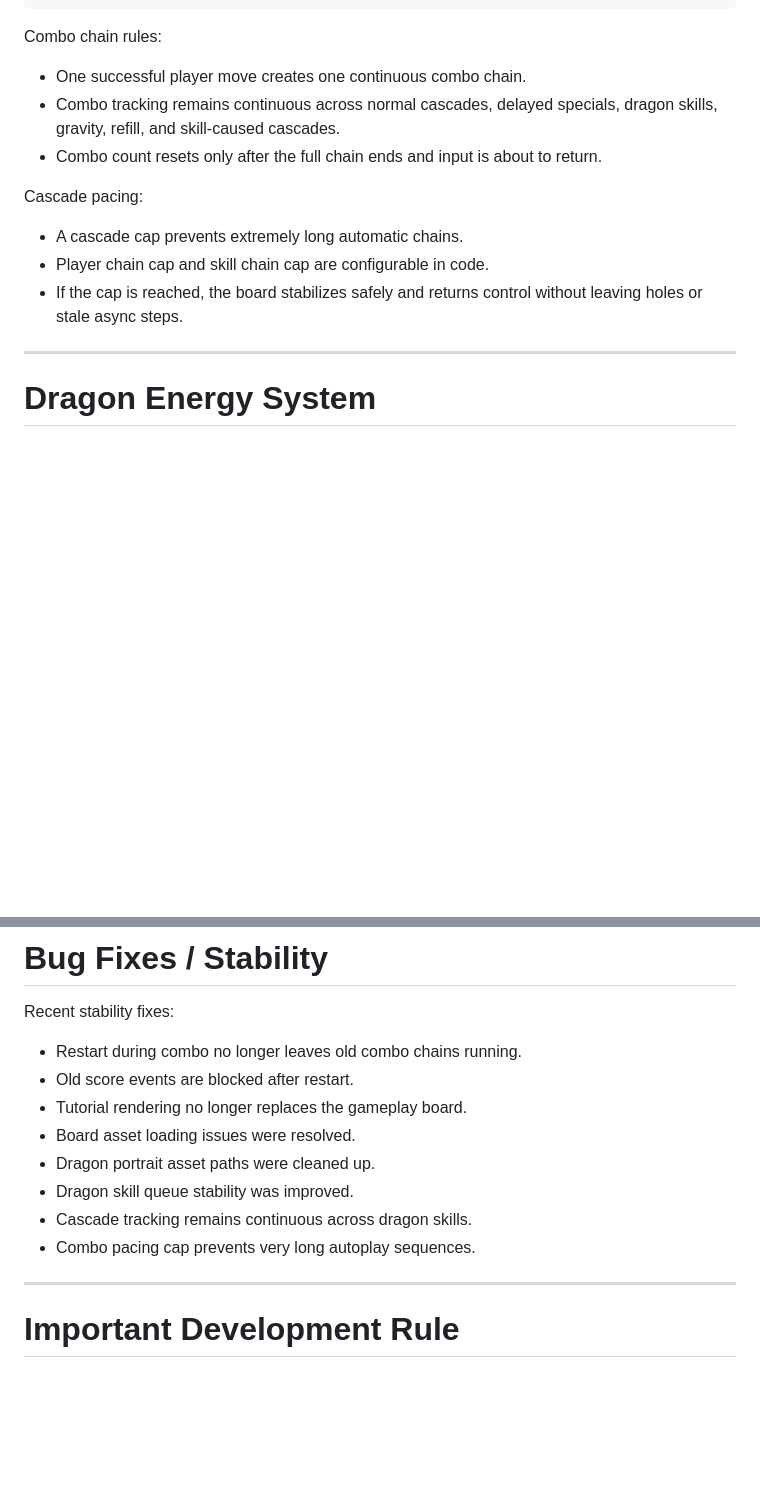
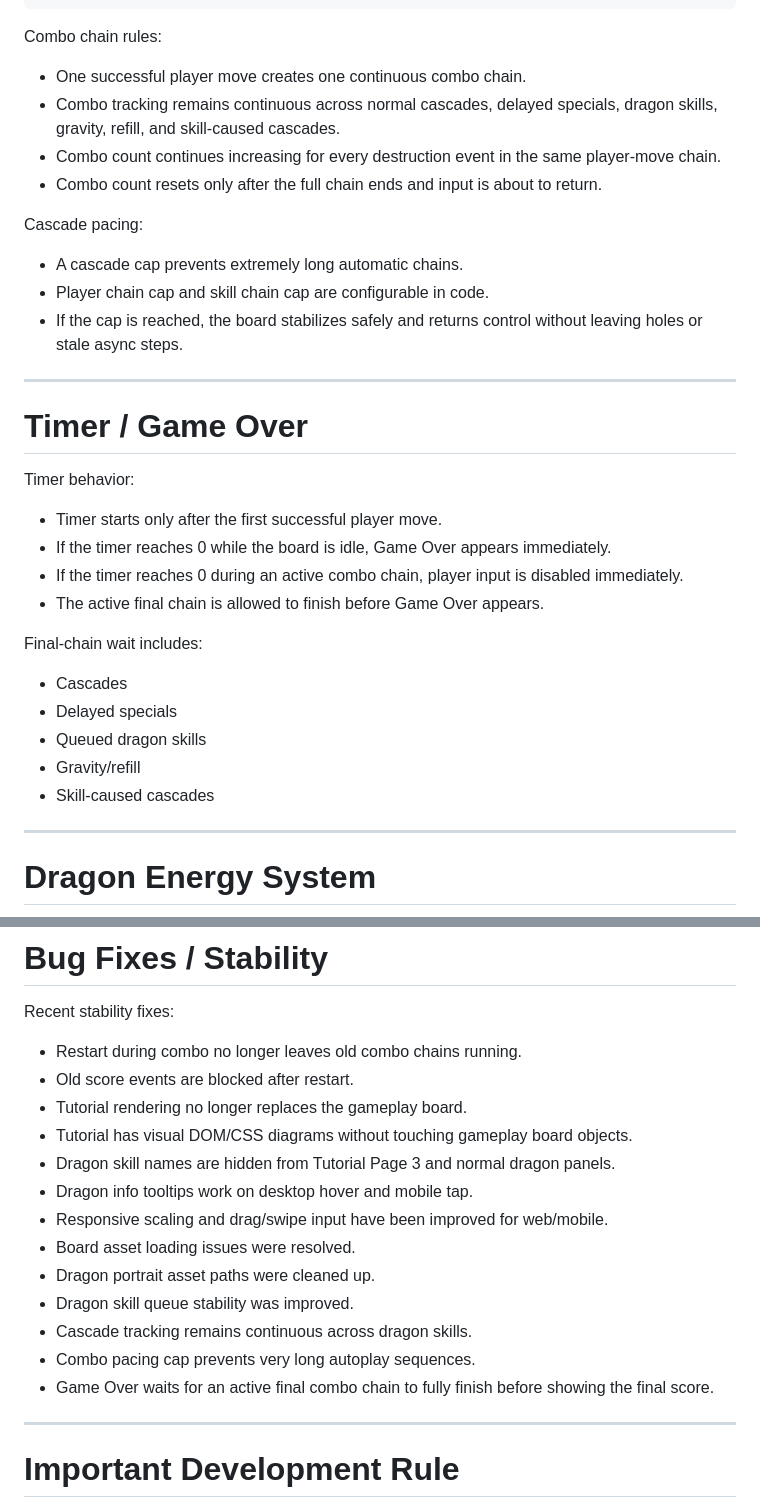
Before and after one commit to khanhnguyenduyglqa-crypto/DragonEggRush, a Markdown page: PROJECT_CONTEXT.md, 2 parts joined by grey strips. Rendered like a GitHub page; blank space fills up the shorter version.

```diff
--- a/PROJECT_CONTEXT.md
+++ b/PROJECT_CONTEXT.md
@@ -192,6 +192,7 @@ Combo chain rules:
 
 * One successful player move creates one continuous combo chain.
 * Combo tracking remains continuous across normal cascades, delayed specials, dragon skills, gravity, refill, and skill-caused cascades.
+* Combo count continues increasing for every destruction event in the same player-move chain.
 * Combo count resets only after the full chain ends and input is about to return.
 
 Cascade pacing:
@@ -199,6 +200,25 @@ Cascade pacing:
 * A cascade cap prevents extremely long automatic chains.
 * Player chain cap and skill chain cap are configurable in code.
 * If the cap is reached, the board stabilizes safely and returns control without leaving holes or stale async steps.
+
+---
+
+# Timer / Game Over
+
+Timer behavior:
+
+* Timer starts only after the first successful player move.
+* If the timer reaches 0 while the board is idle, Game Over appears immediately.
+* If the timer reaches 0 during an active combo chain, player input is disabled immediately.
+* The active final chain is allowed to finish before Game Over appears.
+
+Final-chain wait includes:
+
+* Cascades
+* Delayed specials
+* Queued dragon skills
+* Gravity/refill
+* Skill-caused cascades
 
 ---
 
@@ -466,11 +517,16 @@ Recent stability fixes:
 * Restart during combo no longer leaves old combo chains running.
 * Old score events are blocked after restart.
 * Tutorial rendering no longer replaces the gameplay board.
+* Tutorial has visual DOM/CSS diagrams without touching gameplay board objects.
+* Dragon skill names are hidden from Tutorial Page 3 and normal dragon panels.
+* Dragon info tooltips work on desktop hover and mobile tap.
+* Responsive scaling and drag/swipe input have been improved for web/mobile.
 * Board asset loading issues were resolved.
 * Dragon portrait asset paths were cleaned up.
 * Dragon skill queue stability was improved.
 * Cascade tracking remains continuous across dragon skills.
 * Combo pacing cap prevents very long autoplay sequences.
+* Game Over waits for an active final combo chain to fully finish before showing the final score.
 
 ---
 
```
Also changed, not shown: other parts of PROJECT_CONTEXT.md (+36 -5 lines), PROJECT_HANDOVER.md (+49 -14 lines).
